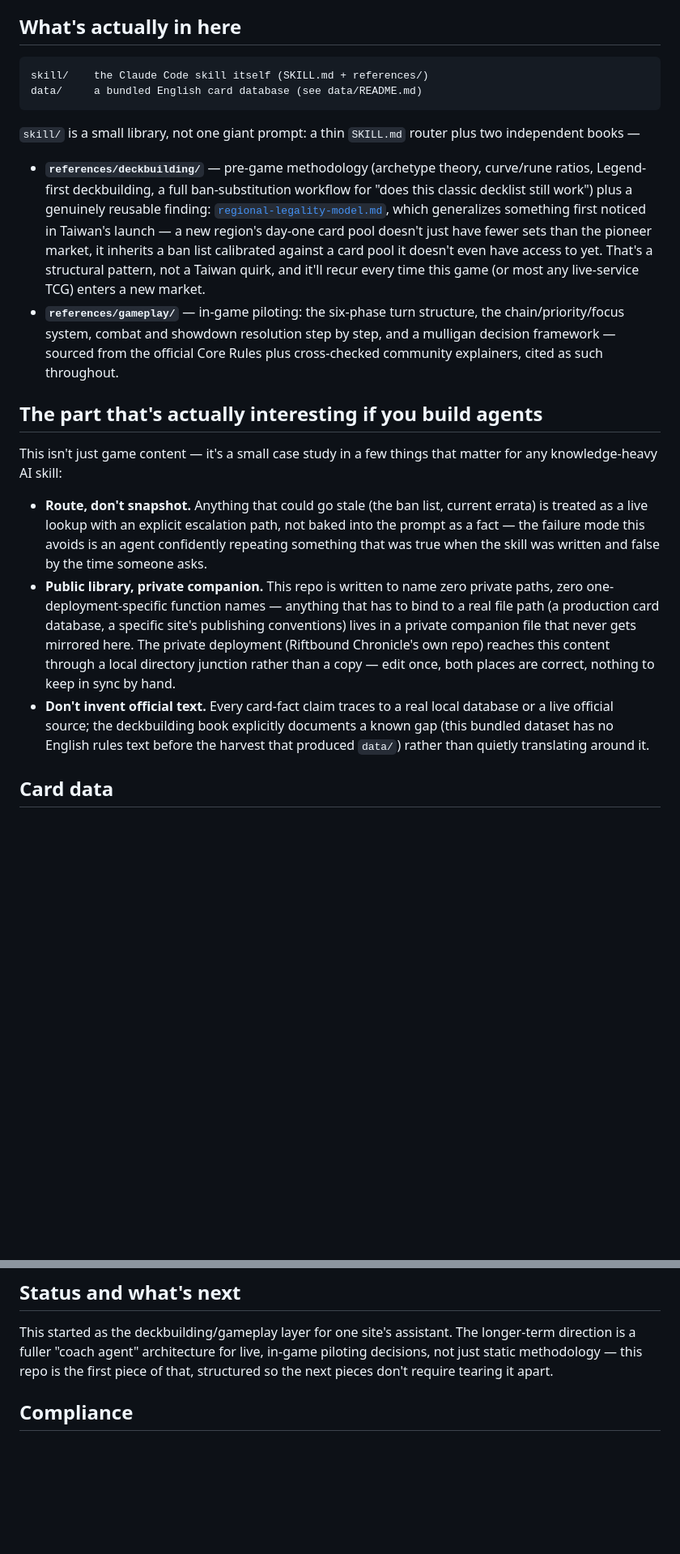
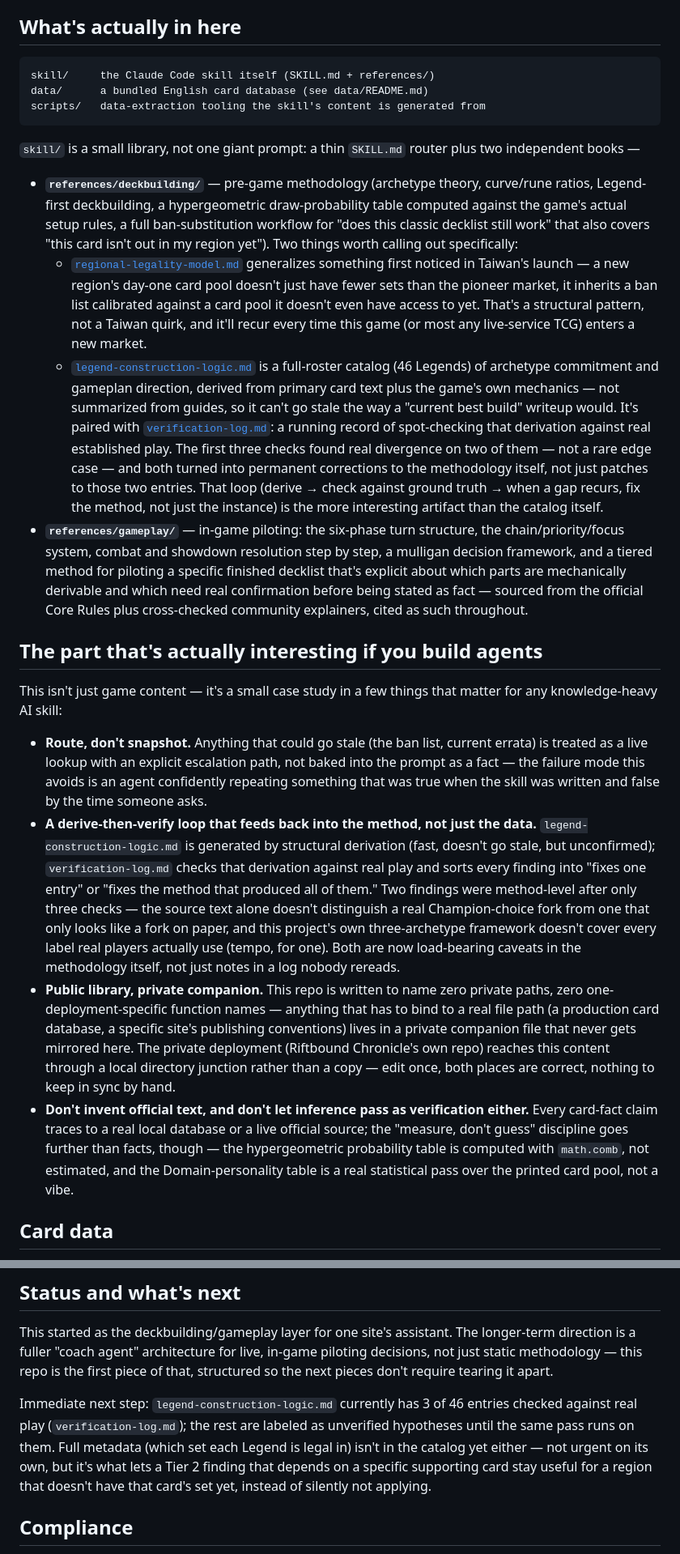
Before and after one commit to Zaious/riftbound-chronicle, a Markdown page: README.md, 2 parts joined by grey strips. Shown at 81% size. Rendered like a GitHub page; blank space fills up the shorter version.

Commit message:
docs: bring README up to date with tonights architecture -- catalog, verification loop, scripts
The file tree, deckbuilding bullet, and agent-architecture callouts hadnt
been touched since before legend-construction-logic.md, verification-log.md,
scripts/extract_legend_packets.py, the hypergeometric table, or the
generalized ban-substitution workflow existed. Adds a dedicated callout for
the derive-then-verify loop specifically, since its the most differentiated
thing built tonight -- structural derivation checked against real play, with
findings sorted into entry-level fixes vs. method-level promotions, not just
a static catalog. Also notes the two open items (Tier 2 verification on the
remaining 43 entries, per-entry set metadata) under Status and whats next
instead of letting them go undocumented.

Co-Authored-By: Claude Sonnet 5 <noreply@anthropic.com>

````diff
--- a/README.md
+++ b/README.md
@@ -7,22 +7,26 @@ Built and battle-tested as the deckbuilding/gameplay brain behind [Riftbound Chr
 ## What's actually in here
 
 ```
-skill/    the Claude Code skill itself (SKILL.md + references/)
-data/     a bundled English card database (see data/README.md)
+skill/     the Claude Code skill itself (SKILL.md + references/)
+data/      a bundled English card database (see data/README.md)
+scripts/   data-extraction tooling the skill's content is generated from
 ```
 
 `skill/` is a small library, not one giant prompt: a thin `SKILL.md` router plus two independent books —
 
-- **`references/deckbuilding/`** — pre-game methodology (archetype theory, curve/rune ratios, Legend-first deckbuilding, a full ban-substitution workflow for "does this classic decklist still work") plus a genuinely reusable finding: [`regional-legality-model.md`](skill/references/deckbuilding/references/regional-legality-model.md), which generalizes something first noticed in Taiwan's launch — a new region's day-one card pool doesn't just have fewer sets than the pioneer market, it inherits a ban list calibrated against a card pool it doesn't even have access to yet. That's a structural pattern, not a Taiwan quirk, and it'll recur every time this game (or most any live-service TCG) enters a new market.
-- **`references/gameplay/`** — in-game piloting: the six-phase turn structure, the chain/priority/focus system, combat and showdown resolution step by step, and a mulligan decision framework — sourced from the official Core Rules plus cross-checked community explainers, cited as such throughout.
+- **`references/deckbuilding/`** — pre-game methodology (archetype theory, curve/rune ratios, Legend-first deckbuilding, a hypergeometric draw-probability table computed against the game's actual setup rules, a full ban-substitution workflow for "does this classic decklist still work" that also covers "this card isn't out in my region yet"). Two things worth calling out specifically:
+  - [`regional-legality-model.md`](skill/references/deckbuilding/references/regional-legality-model.md) generalizes something first noticed in Taiwan's launch — a new region's day-one card pool doesn't just have fewer sets than the pioneer market, it inherits a ban list calibrated against a card pool it doesn't even have access to yet. That's a structural pattern, not a Taiwan quirk, and it'll recur every time this game (or most any live-service TCG) enters a new market.
+  - [`legend-construction-logic.md`](skill/references/deckbuilding/references/legend-construction-logic.md) is a full-roster catalog (46 Legends) of archetype commitment and gameplan direction, derived from primary card text plus the game's own mechanics — not summarized from guides, so it can't go stale the way a "current best build" writeup would. It's paired with [`verification-log.md`](skill/references/deckbuilding/references/verification-log.md): a running record of spot-checking that derivation against real established play. The first three checks found real divergence on two of them — not a rare edge case — and both turned into permanent corrections to the methodology itself, not just patches to those two entries. That loop (derive → check against ground truth → when a gap recurs, fix the method, not just the instance) is the more interesting artifact than the catalog itself.
+- **`references/gameplay/`** — in-game piloting: the six-phase turn structure, the chain/priority/focus system, combat and showdown resolution step by step, a mulligan decision framework, and a tiered method for piloting a specific finished decklist that's explicit about which parts are mechanically derivable and which need real confirmation before being stated as fact — sourced from the official Core Rules plus cross-checked community explainers, cited as such throughout.
 
 ## The part that's actually interesting if you build agents
 
 This isn't just game content — it's a small case study in a few things that matter for any knowledge-heavy AI skill:
 
 - **Route, don't snapshot.** Anything that could go stale (the ban list, current errata) is treated as a live lookup with an explicit escalation path, not baked into the prompt as a fact — the failure mode this avoids is an agent confidently repeating something that was true when the skill was written and false by the time someone asks.
+- **A derive-then-verify loop that feeds back into the method, not just the data.** `legend-construction-logic.md` is generated by structural derivation (fast, doesn't go stale, but unconfirmed); `verification-log.md` checks that derivation against real play and sorts every finding into "fixes one entry" or "fixes the method that produced all of them." Two findings were method-level after only three checks — the source text alone doesn't distinguish a real Champion-choice fork from one that only looks like a fork on paper, and this project's own three-archetype framework doesn't cover every label real players actually use (tempo, for one). Both are now load-bearing caveats in the methodology itself, not just notes in a log nobody rereads.
 - **Public library, private companion.** This repo is written to name zero private paths, zero one-deployment-specific function names — anything that has to bind to a real file path (a production card database, a specific site's publishing conventions) lives in a private companion file that never gets mirrored here. The private deployment (Riftbound Chronicle's own repo) reaches this content through a local directory junction rather than a copy — edit once, both places are correct, nothing to keep in sync by hand.
-- **Don't invent official text.** Every card-fact claim traces to a real local database or a live official source; the deckbuilding book explicitly documents a known gap (this bundled dataset has no English rules text before the harvest that produced `data/`) rather than quietly translating around it.
+- **Don't invent official text, and don't let inference pass as verification either.** Every card-fact claim traces to a real local database or a live official source; the "measure, don't guess" discipline goes further than facts, though — the hypergeometric probability table is computed with `math.comb`, not estimated, and the Domain-personality table is a real statistical pass over the printed card pool, not a vibe.
 
 ## Card data
 
@@ -36,6 +40,8 @@ Copy or symlink `skill/` into `.claude/skills/riftbound/` in your project (or `~
 
 This started as the deckbuilding/gameplay layer for one site's assistant. The longer-term direction is a fuller "coach agent" architecture for live, in-game piloting decisions, not just static methodology — this repo is the first piece of that, structured so the next pieces don't require tearing it apart.
 
+Immediate next step: `legend-construction-logic.md` currently has 3 of 46 entries checked against real play (`verification-log.md`); the rest are labeled as unverified hypotheses until the same pass runs on them. Full metadata (which set each Legend is legal in) isn't in the catalog yet either — not urgent on its own, but it's what lets a Tier 2 finding that depends on a specific supporting card stay useful for a region that doesn't have that card's set yet, instead of silently not applying.
+
 ## Compliance
 
 Unofficial fan project. Not affiliated with, endorsed by, or sponsored by Riot Games. Built to stay inside Riot's [Developer Portal policy](https://developer.riotgames.com/policies/riftbound) for Riftbound apps — in particular, the deckbuilding book deliberately never makes a win-rate, play-rate, or Tier claim, since Riot's policy explicitly restricts apps that publish or retain metagame-defining data.
````
